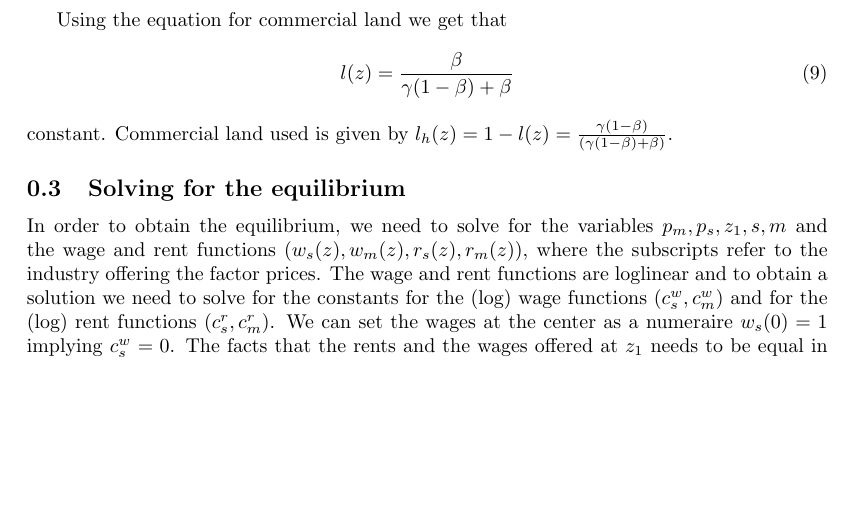
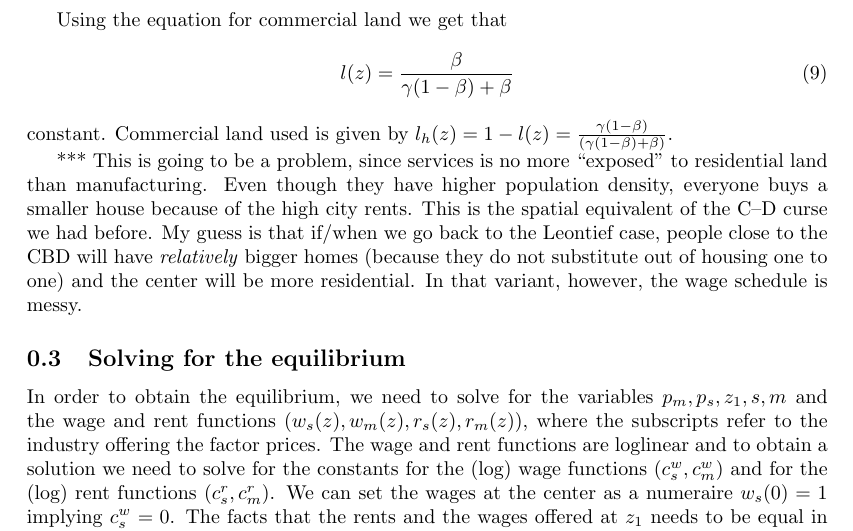
Before and after one commit to korenmiklos/cattle, a LaTeX document (text/Note on lsl.tex): part of page 5 of 5, cut so that both start at the same text, the shorter picture padded with empty space. Compiled offline with pdfLaTeX.

Commit message:
re #23: see notes in text.
git-svn-id: https://subversion.assembla.com/svn/balassa@141 fd3ea19a-d943-0410-ac43-fa96816610d8

```diff
--- a/text/Note on lsl.tex
+++ b/text/Note on lsl.tex
@@ -173,6 +173,7 @@ l(z)=\frac{\beta}{\gamma(1-\beta)+\beta}
 \end{equation}
 constant. Commercial land used is given by $l_h(z)=1-l(z)=\frac{\gamma(1-\beta)}{(\gamma(1-\beta)+\beta)}$.
 
+*** This is going to be a problem, since services is no more ``exposed'' to residential land than manufacturing. Even though they have higher population density, everyone buys a smaller house because of the high city rents. This is the spatial equivalent of the C--D curse we had before. My guess is that if/when we go back to the Leontief case, people close to the CBD will have \emph{relatively} bigger homes (because they do not substitute out of housing one to one) and the center will be more residential. In that variant, however, the wage schedule is messy.
 \subsection{Solving for the equilibrium}
 In order to obtain the equilibrium, we need to solve for the variables $p_m,p_s,z_1,s,m$ and the wage and rent functions ($w_s(z),w_m(z),r_s(z),r_m(z)$), where the subscripts refer to the industry offering the factor prices. The wage and rent functions are loglinear and to obtain a solution we need to solve for the constants for the (log) wage functions ($c^w_s,c^w_m$) and for the (log) rent functions ($c^r_s, c^r_m$). We can set the wages at the center as a numeraire $w_s(0)=1$ implying $c^w_s=0$. The facts that the rents and the wages offered at $z_1$ needs to be equal in equilibrium implies furthermore that
 \begin{equation*}
```
